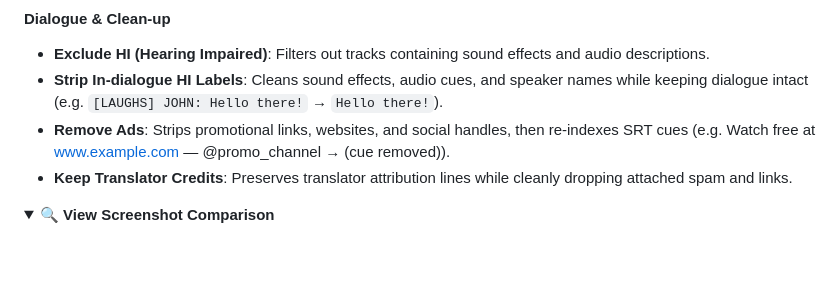
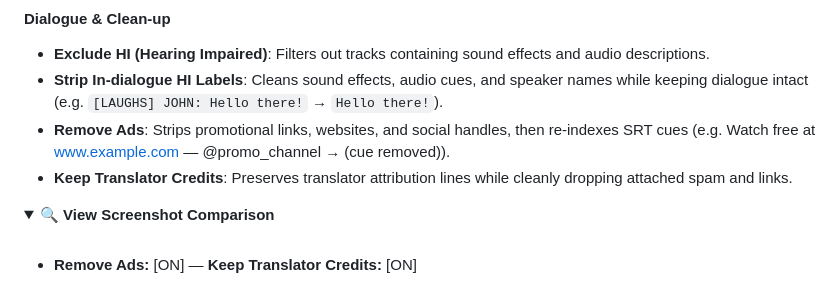
Before and after one commit to donsaud/NinjaSubs, a Markdown page: README.md, the part around the change. GitHub-like rendering; folded sections open; blank space fills up the shorter version.

Commit message:
docs: annotate Keep translator credits screenshot with toggle status

```diff
--- a/README.md
+++ b/README.md
@@ -87,6 +87,9 @@ All Arabic processing is applied at **serve time** (per user) and is fully toggl
 <details>
 <summary>🔍 <b>View Screenshot Comparison</b></summary>
 <br>
+
+* **Remove Ads:** [ON] — **Keep Translator Credits:** [ON]
+
 <img src="docs/screenshots/keep-translator-credits.png" alt="Keep translator credits" width="100%" />
 </details>
 
```
